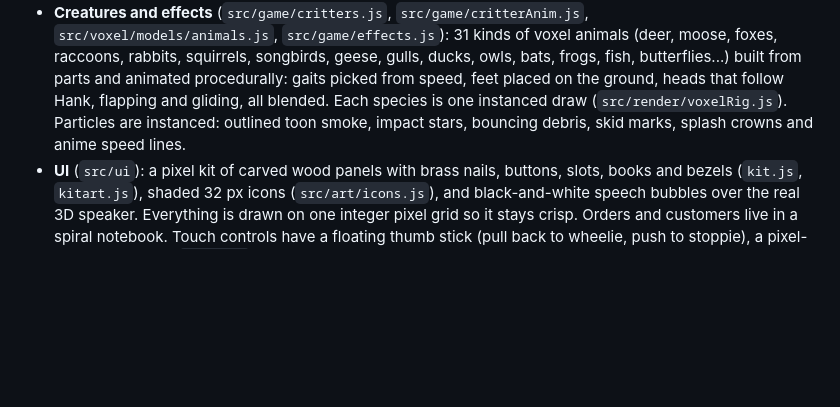
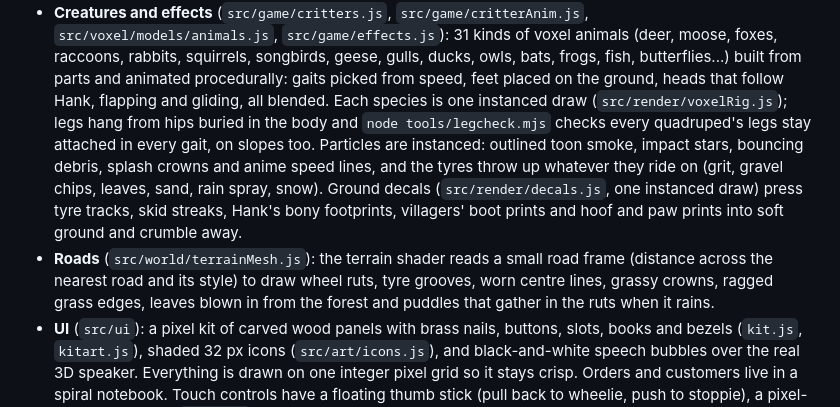
Before and after one commit to PukkingDragon123/redesigned-octo-adventure, a Markdown page: README.md, the part around the change. GitHub-like rendering; blank space fills up the shorter version.

Commit message:
README: road frame, tyre spray, ground decals and the leg check
Co-Authored-By: Claude Opus 5.5 <noreply@anthropic.com>
Claude-Session: https://claude.ai/code/session_01NM3ZqiXRyU88gK4yANVzT8

```diff
--- a/README.md
+++ b/README.md
@@ -194,9 +194,18 @@ its heat, more the harder the crash.
   gulls, ducks, owls, bats, frogs, fish, butterflies...) built from parts and
   animated procedurally: gaits picked from speed, feet placed on the ground,
   heads that follow Hank, flapping and gliding, all blended. Each species is
-  one instanced draw (`src/render/voxelRig.js`). Particles are instanced: outlined toon
-  smoke, impact stars, bouncing debris, skid marks, splash crowns and anime
-  speed lines.
+  one instanced draw (`src/render/voxelRig.js`); legs hang from hips buried in
+  the body and `node tools/legcheck.mjs` checks every quadruped's legs stay
+  attached in every gait, on slopes too. Particles are instanced: outlined toon
+  smoke, impact stars, bouncing debris, splash crowns and anime speed lines,
+  and the tyres throw up whatever they ride on (grit, gravel chips, leaves,
+  sand, rain spray, snow). Ground decals (`src/render/decals.js`, one instanced
+  draw) press tyre tracks, skid streaks, Hank's bony footprints, villagers'
+  boot prints and hoof and paw prints into soft ground and crumble away.
+- **Roads** (`src/world/terrainMesh.js`): the terrain shader reads a small road
+  frame (distance across the nearest road and its style) to draw wheel ruts,
+  tyre grooves, worn centre lines, grassy crowns, ragged grass edges, leaves
+  blown in from the forest and puddles that gather in the ruts when it rains.
 - **UI** (`src/ui`): a pixel kit of carved wood panels with brass nails, buttons,
   slots, books and bezels (`kit.js`, `kitart.js`), shaded 32 px icons
   (`src/art/icons.js`), and black-and-white speech bubbles over the real 3D
```
